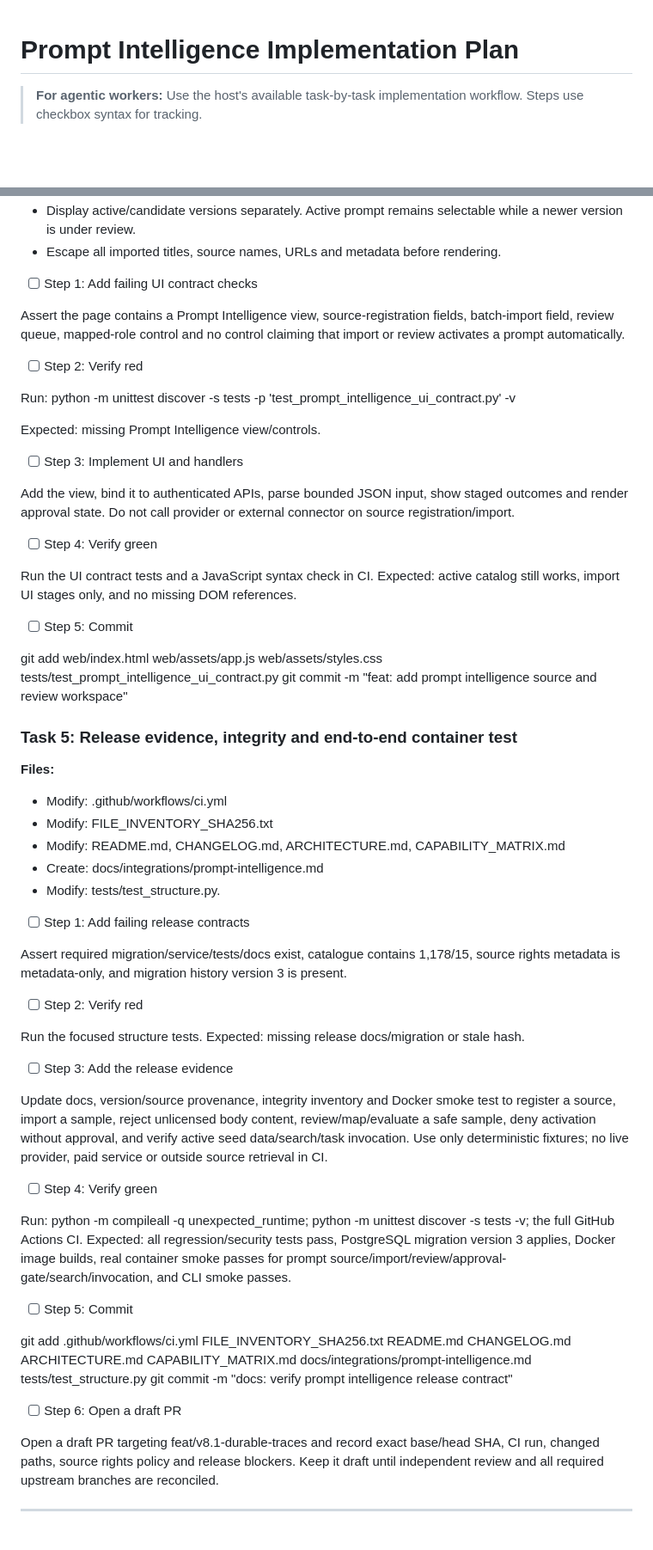
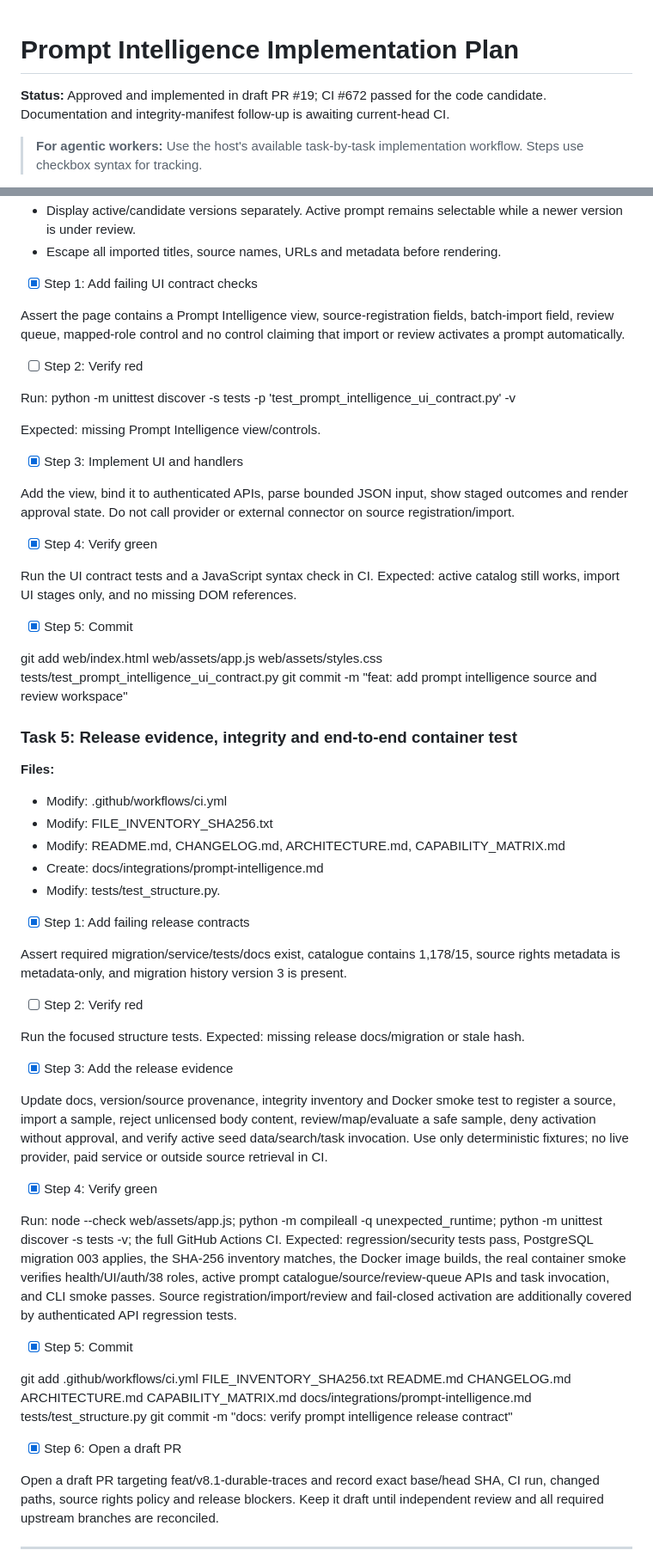
Before and after one commit to soueilouay-creator/uneXpected-, a Markdown page: docs/plans/2026-11-03-prompt-intelligence.md, 2 parts joined by grey strips. Shown at 86% size. Drawn GitHub-style; blank space fills up the shorter version.

Commit message:
docs: update Prompt Intelligence plan with implementation and release status

```diff
--- a/docs/plans/2026-11-03-prompt-intelligence.md
+++ b/docs/plans/2026-11-03-prompt-intelligence.md
@@ -1,4 +1,6 @@
 # Prompt Intelligence Implementation Plan
+
+**Status:** Approved and implemented in draft PR #19; CI #672 passed for the code candidate. Documentation and integrity-manifest follow-up is awaiting current-head CI.
 
 > **For agentic workers:** Use the host's available task-by-task implementation workflow. Steps use checkbox syntax for tracking.
 
@@ -168,7 +172,7 @@ git commit -m "feat: gate prompt ingestion and activation through runtime approv
 - Display active/candidate versions separately. Active prompt remains selectable while a newer version is under review.
 - Escape all imported titles, source names, URLs and metadata before rendering.
 
-- [ ] Step 1: Add failing UI contract checks
+- [x] Step 1: Add failing UI contract checks
 
 Assert the page contains a Prompt Intelligence view, source-registration fields, batch-import field, review queue, mapped-role control and no control claiming that import or review activates a prompt automatically.
 
@@ -178,15 +182,15 @@ Run: python -m unittest discover -s tests -p 'test_prompt_intelligence_ui_contra
 
 Expected: missing Prompt Intelligence view/controls.
 
-- [ ] Step 3: Implement UI and handlers
+- [x] Step 3: Implement UI and handlers
 
 Add the view, bind it to authenticated APIs, parse bounded JSON input, show staged outcomes and render approval state. Do not call provider or external connector on source registration/import.
 
-- [ ] Step 4: Verify green
+- [x] Step 4: Verify green
 
 Run the UI contract tests and a JavaScript syntax check in CI. Expected: active catalog still works, import UI stages only, and no missing DOM references.
 
-- [ ] Step 5: Commit
+- [x] Step 5: Commit
 
 git add web/index.html web/assets/app.js web/assets/styles.css tests/test_prompt_intelligence_ui_contract.py
 git commit -m "feat: add prompt intelligence source and review workspace"
@@ -200,7 +204,7 @@ git commit -m "feat: add prompt intelligence source and review workspace"
 - Create: docs/integrations/prompt-intelligence.md
 - Modify: tests/test_structure.py.
 
-- [ ] Step 1: Add failing release contracts
+- [x] Step 1: Add failing release contracts
 
 Assert required migration/service/tests/docs exist, catalogue contains 1,178/15, source rights metadata is metadata-only, and migration history version 3 is present.
 
@@ -208,20 +212,20 @@ Assert required migration/service/tests/docs exist, catalogue contains 1,178/15,
 
 Run the focused structure tests. Expected: missing release docs/migration or stale hash.
 
-- [ ] Step 3: Add the release evidence
+- [x] Step 3: Add the release evidence
 
 Update docs, version/source provenance, integrity inventory and Docker smoke test to register a source, import a sample, reject unlicensed body content, review/map/evaluate a safe sample, deny activation without approval, and verify active seed data/search/task invocation. Use only deterministic fixtures; no live provider, paid service or outside source retrieval in CI.
 
-- [ ] Step 4: Verify green
+- [x] Step 4: Verify green
 
-Run: python -m compileall -q unexpected_runtime; python -m unittest discover -s tests -v; the full GitHub Actions CI. Expected: all regression/security tests pass, PostgreSQL migration version 3 applies, Docker image builds, real container smoke passes for prompt source/import/review/approval-gate/search/invocation, and CLI smoke passes.
+Run: node --check web/assets/app.js; python -m compileall -q unexpected_runtime; python -m unittest discover -s tests -v; the full GitHub Actions CI. Expected: regression/security tests pass, PostgreSQL migration 003 applies, the SHA-256 inventory matches, the Docker image builds, the real container smoke verifies health/UI/auth/38 roles, active prompt catalogue/source/review-queue APIs and task invocation, and CLI smoke passes. Source registration/import/review and fail-closed activation are additionally covered by authenticated API regression tests.
 
-- [ ] Step 5: Commit
+- [x] Step 5: Commit
 
 git add .github/workflows/ci.yml FILE_INVENTORY_SHA256.txt README.md CHANGELOG.md ARCHITECTURE.md CAPABILITY_MATRIX.md docs/integrations/prompt-intelligence.md tests/test_structure.py
 git commit -m "docs: verify prompt intelligence release contract"
 
-- [ ] Step 6: Open a draft PR
+- [x] Step 6: Open a draft PR
 
 Open a draft PR targeting feat/v8.1-durable-traces and record exact base/head SHA, CI run, changed paths, source rights policy and release blockers. Keep it draft until independent review and all required upstream branches are reconciled.
 
```
Also changed, not shown: other parts of docs/plans/2026-11-03-prompt-intelligence.md (+22 -18 lines).
